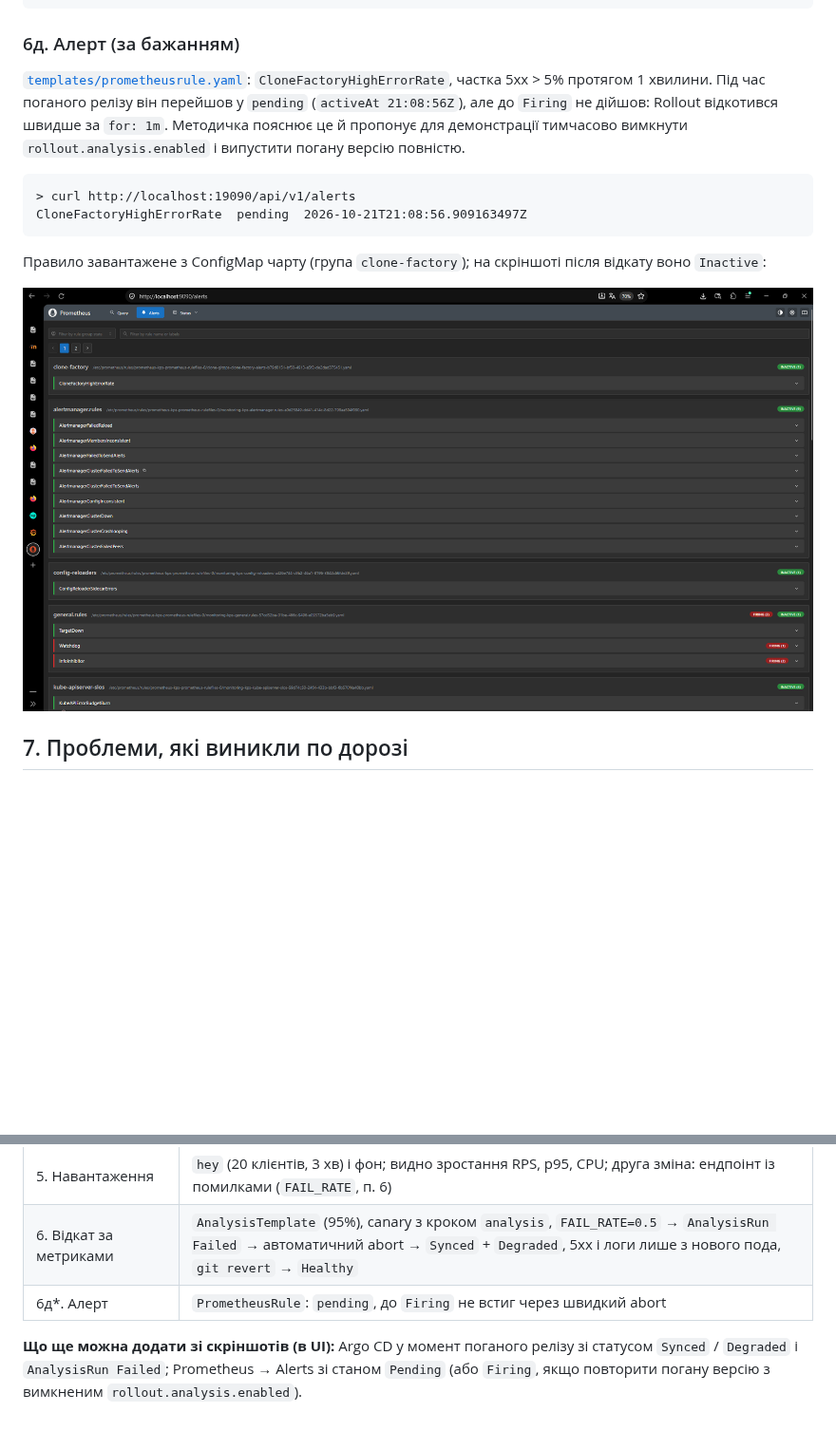
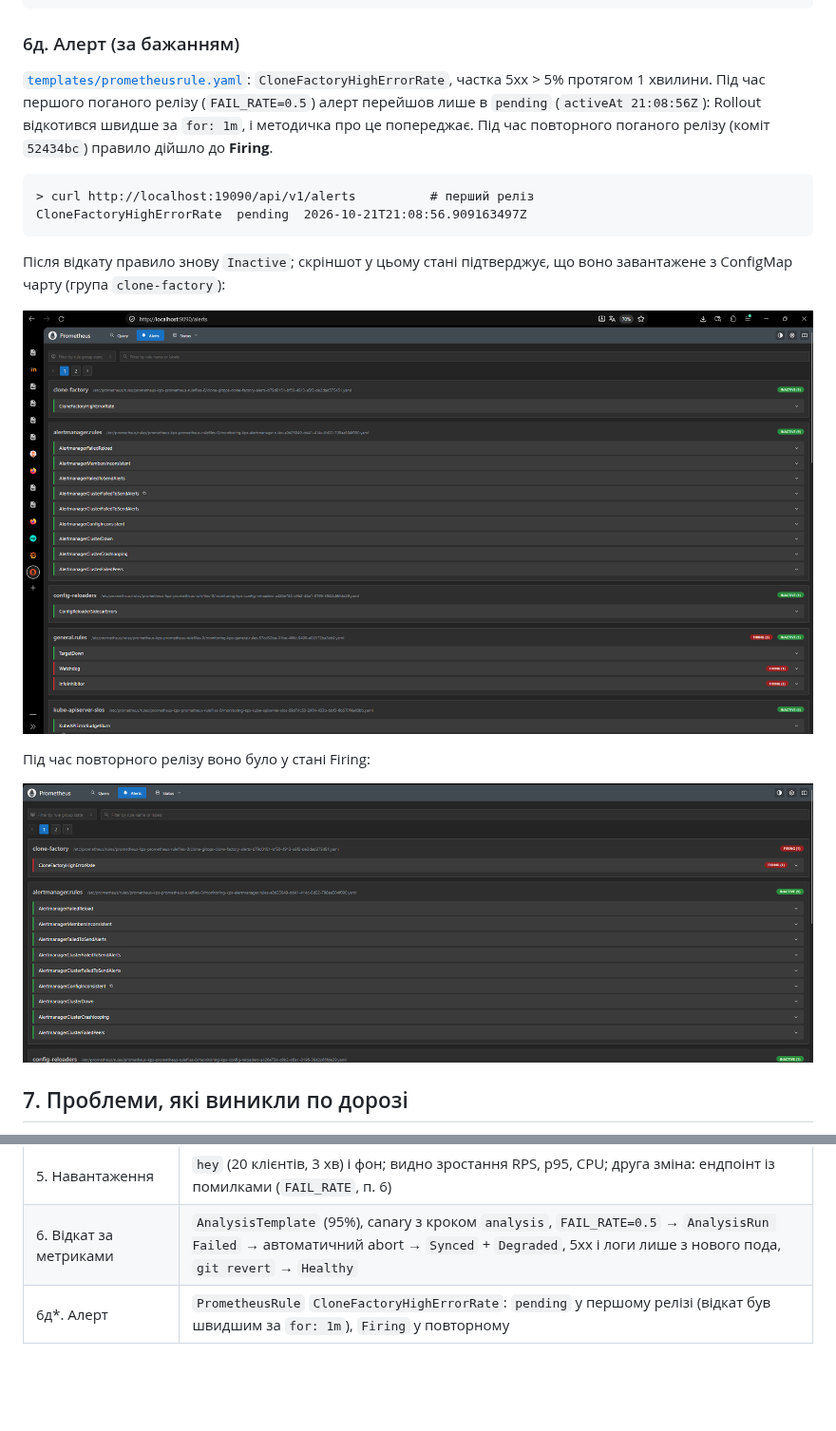
Before and after one commit to Bananbka/mycelium-consciousness, a Markdown page: docs/devops-lab7-report.md, 2 parts joined by grey strips. Shown at 95% size. Rendered like a GitHub page; pictures changed too: docs/media/lab7-alert-firing.png (added); blank space fills up the shorter version.

Commit message:
docs(devops-lab7): add Synced/Degraded and Firing alert screenshots

````diff
--- a/docs/devops-lab7-report.md
+++ b/docs/devops-lab7-report.md
@@ -268,20 +270,24 @@ Rollout: ✔ Healthy, Step 5/5, 1.6.0 (stable), Ready 5/5
 ### 6д. Алерт (за бажанням)
 
 [`templates/prometheusrule.yaml`](https://github.com/Bananbka/mycelium-gitops/blob/main/charts/clone-factory/templates/prometheusrule.yaml):
-`CloneFactoryHighErrorRate`, частка 5xx > 5% протягом 1 хвилини. Під час поганого релізу
-він перейшов у `pending` (`activeAt 21:08:56Z`), але до `Firing` не дійшов: Rollout
-відкотився швидше за `for: 1m`. Методичка пояснює це й пропонує для демонстрації
-тимчасово вимкнути `rollout.analysis.enabled` і випустити погану версію повністю.
+`CloneFactoryHighErrorRate`, частка 5xx > 5% протягом 1 хвилини. Під час першого поганого релізу
+(`FAIL_RATE=0.5`) алерт перейшов лише в `pending` (`activeAt 21:08:56Z`): Rollout відкотився швидше за
+`for: 1m`, і методичка про це попереджає. Під час повторного поганого релізу (коміт `52434bc`)
+правило дійшло до **Firing**.
 
 ```
-> curl http://localhost:19090/api/v1/alerts
+> curl http://localhost:19090/api/v1/alerts          # перший реліз
 CloneFactoryHighErrorRate  pending  2026-10-21T21:08:56.909163497Z
 ```
 
-Правило завантажене з ConfigMap чарту (група `clone-factory`); на скріншоті після відкату воно
-`Inactive`:
+Після відкату правило знову `Inactive`; скріншот у цьому стані підтверджує, що воно завантажене з
+ConfigMap чарту (група `clone-factory`):
 
-![Prometheus Alerts: правило CloneFactoryHighErrorRate із чарту](media/lab7-prometheus-alert-rule.png)
+![Prometheus Alerts: правило CloneFactoryHighErrorRate із чарту, Inactive після відкату](media/lab7-prometheus-alert-rule.png)
+
+Під час повторного релізу воно було у стані Firing:
+
+![Prometheus Alerts: CloneFactoryHighErrorRate у стані FIRING](media/lab7-alert-firing.png)
 
 ## 7. Проблеми, які виникли по дорозі
 
@@ -312,9 +318,4 @@ CloneFactoryHighErrorRate  pending  2026-10-21T21:08:56.909163497Z
 | 4. Дашборд | 7 панелей, JSON у чарті, ConfigMap `grafana_dashboard`, доставка через Argo CD |
 | 5. Навантаження | `hey` (20 клієнтів, 3 хв) і фон; видно зростання RPS, p95, CPU; друга зміна: ендпоінт із помилками (`FAIL_RATE`, п. 6) |
 | 6. Відкат за метриками | `AnalysisTemplate` (95%), canary з кроком `analysis`, `FAIL_RATE=0.5` → `AnalysisRun Failed` → автоматичний abort → `Synced` + `Degraded`, 5xx і логи лише з нового пода, `git revert` → `Healthy` |
-| 6д*. Алерт | `PrometheusRule`: `pending`, до `Firing` не встиг через швидкий abort |
-
-**Що ще можна додати зі скріншотів (в UI):** Argo CD у момент
-поганого релізу зі статусом `Synced` / `Degraded` і `AnalysisRun Failed`; Prometheus → Alerts зі
-станом `Pending` (або `Firing`, якщо повторити погану версію з вимкненим
-`rollout.analysis.enabled`).
+| 6д*. Алерт | `PrometheusRule` `CloneFactoryHighErrorRate`: `pending` у першому релізі (відкат був швидшим за `for: 1m`), `Firing` у повторному |
````
Also changed, not shown: other parts of docs/devops-lab7-report.md (+2 -0 lines), docs/media/lab7-argocd-synced-degraded.png (added).
